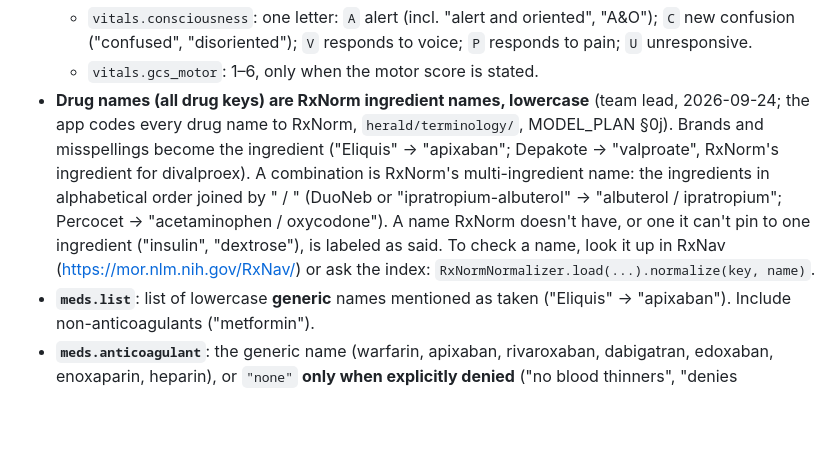
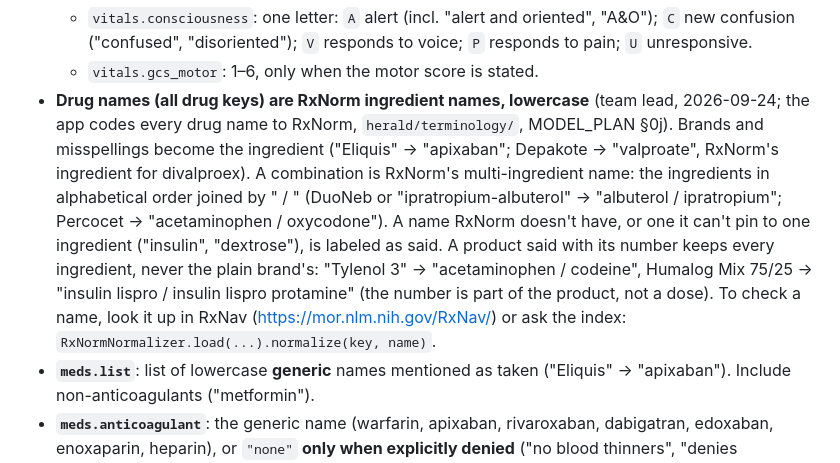
Before and after one commit to projects-hacks/herald-ems, a Markdown page: docs/LABELING_GUIDE.md, the part around the change. GitHub-like rendering; blank space fills up the shorter version.

```diff
--- a/docs/LABELING_GUIDE.md
+++ b/docs/LABELING_GUIDE.md
@@ -103,7 +103,7 @@ When `by` is `"other"` and nothing else is said about the source, the role is th
   - `vitals.on_oxygen`: `false` for "room air"; `true` for "on oxygen / nasal cannula / non-rebreather / N liters".
   - `vitals.consciousness`: one letter: `A` alert (incl. "alert and oriented", "A&O"); `C` new confusion ("confused", "disoriented"); `V` responds to voice; `P` responds to pain; `U` unresponsive.
   - `vitals.gcs_motor`: 1–6, only when the motor score is stated.
-- **Drug names (all drug keys) are RxNorm ingredient names, lowercase** (team lead, 2026-09-24; the app codes every drug name to RxNorm, `herald/terminology/`, MODEL_PLAN §0j). Brands and misspellings become the ingredient ("Eliquis" → "apixaban"; Depakote → "valproate", RxNorm's ingredient for divalproex). A combination is RxNorm's multi-ingredient name: the ingredients in alphabetical order joined by " / " (DuoNeb or "ipratropium-albuterol" → "albuterol / ipratropium"; Percocet → "acetaminophen / oxycodone"). A name RxNorm doesn't have, or one it can't pin to one ingredient ("insulin", "dextrose"), is labeled as said. To check a name, look it up in RxNav (https://mor.nlm.nih.gov/RxNav/) or ask the index: `RxNormNormalizer.load(...).normalize(key, name)`.
+- **Drug names (all drug keys) are RxNorm ingredient names, lowercase** (team lead, 2026-09-24; the app codes every drug name to RxNorm, `herald/terminology/`, MODEL_PLAN §0j). Brands and misspellings become the ingredient ("Eliquis" → "apixaban"; Depakote → "valproate", RxNorm's ingredient for divalproex). A combination is RxNorm's multi-ingredient name: the ingredients in alphabetical order joined by " / " (DuoNeb or "ipratropium-albuterol" → "albuterol / ipratropium"; Percocet → "acetaminophen / oxycodone"). A name RxNorm doesn't have, or one it can't pin to one ingredient ("insulin", "dextrose"), is labeled as said. A product said with its number keeps every ingredient, never the plain brand's: "Tylenol 3" → "acetaminophen / codeine", Humalog Mix 75/25 → "insulin lispro / insulin lispro protamine" (the number is part of the product, not a dose). To check a name, look it up in RxNav (https://mor.nlm.nih.gov/RxNav/) or ask the index: `RxNormNormalizer.load(...).normalize(key, name)`.
 - **`meds.list`**: list of lowercase **generic** names mentioned as taken ("Eliquis" → "apixaban"). Include non-anticoagulants ("metformin").
 - **`meds.anticoagulant`**: the generic name (warfarin, apixaban, rivaroxaban, dabigatran, edoxaban, enoxaparin, heparin), or `"none"` **only when explicitly denied** ("no blood thinners", "denies anticoagulants").
 - **`allergies`**: list of lowercase allergens; `[]` for "no known allergies / NKDA / no allergies / denies allergies".
```
Also changed, not shown: docs/MODEL_PLAN.md (+6 -0 lines).
